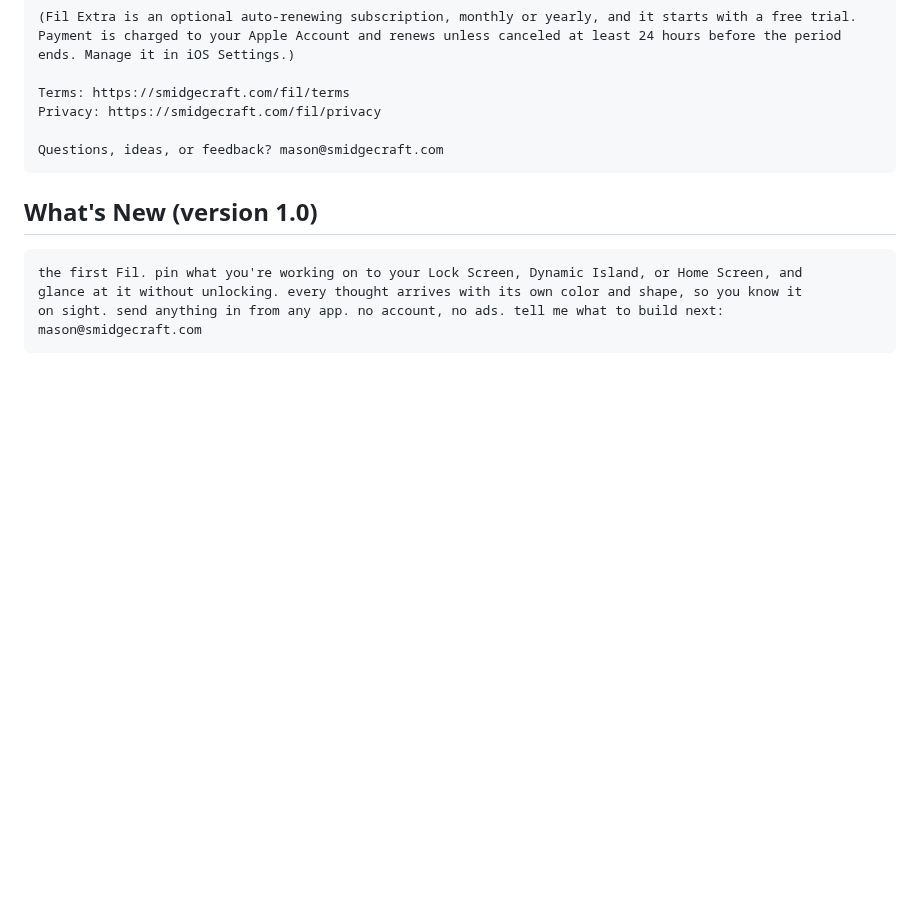
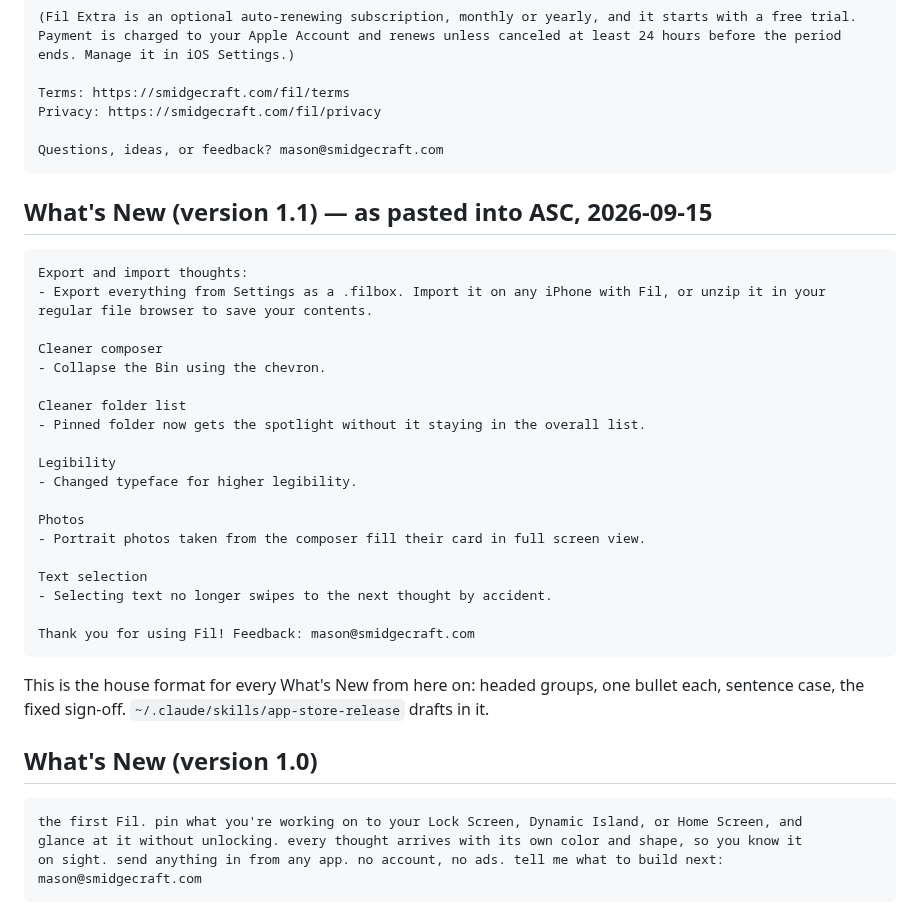
Before and after one commit to mgarcera/Fil, a Markdown page: AppStore/metadata.md, the part around the change. GitHub-like rendering; blank space fills up the shorter version.

Commit message:
Record the 1.1 What's New as pasted into ASC
Claude-Session: https://claude.ai/code/session_011TZbRd3pntzmiC2p8neXtT

````diff
--- a/AppStore/metadata.md
+++ b/AppStore/metadata.md
@@ -106,6 +106,31 @@ Privacy: https://smidgecraft.com/fil/privacy
 Questions, ideas, or feedback? mason@smidgecraft.com
 ```
 
+## What's New (version 1.1) — as pasted into ASC, 2026-09-15
+```
+Export and import thoughts:
+- Export everything from Settings as a .filbox. Import it on any iPhone with Fil, or unzip it in your regular file browser to save your contents.
+
+Cleaner composer
+- Collapse the Bin using the chevron.
+
+Cleaner folder list
+- Pinned folder now gets the spotlight without it staying in the overall list.
+
+Legibility
+- Changed typeface for higher legibility.
+
+Photos
+- Portrait photos taken from the composer fill their card in full screen view.
+
+Text selection
+- Selecting text no longer swipes to the next thought by accident.
+
+Thank you for using Fil! Feedback: mason@smidgecraft.com
+```
+This is the house format for every What's New from here on: headed groups, one bullet each,
+sentence case, the fixed sign-off. `~/.claude/skills/app-store-release` drafts in it.
+
 ## What's New (version 1.0)
 ```
 the first Fil. pin what you're working on to your Lock Screen, Dynamic Island, or Home Screen, and
````
